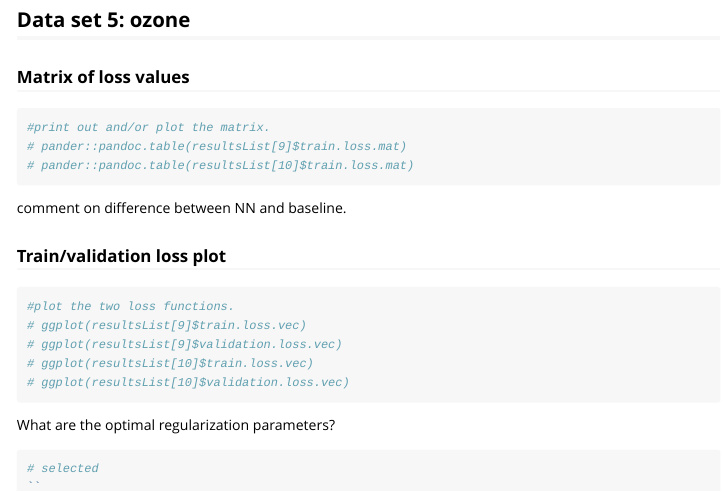
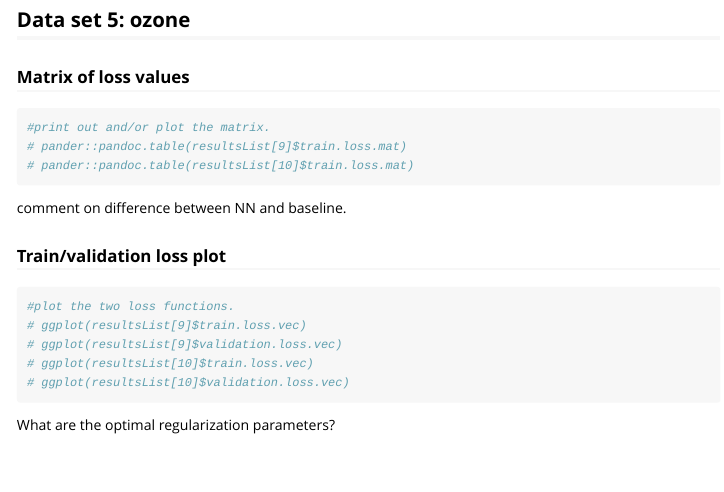
Before and after one commit to tthatcher95/CodingProject3, an R Markdown document (vignettes/report.Rmd): the page in a window 1100 px wide, from 5510 px down. Rendered offline with R 4.5, knitr and Pandoc, with nearby package versions; the code chunks are not run, so their results and figures are left out; long lines of code are wrapped.

Commit message:
Changed report

````diff
--- a/vignettes/report.Rmd
+++ b/vignettes/report.Rmd
@@ -324,7 +324,3 @@ comment on difference between NN and baseline.
 ```
 
 What are the optimal regularization parameters?
-
-```{r}
-# selected
-``
````
